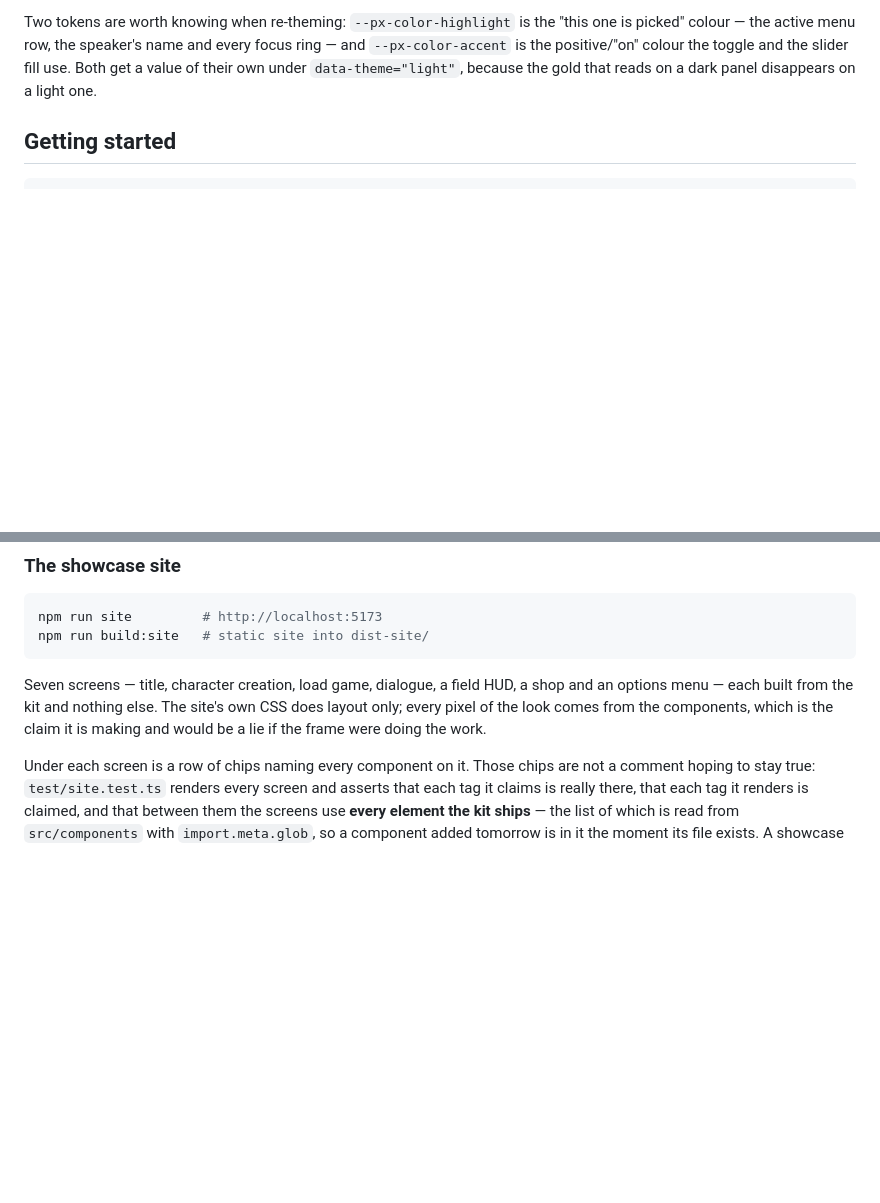
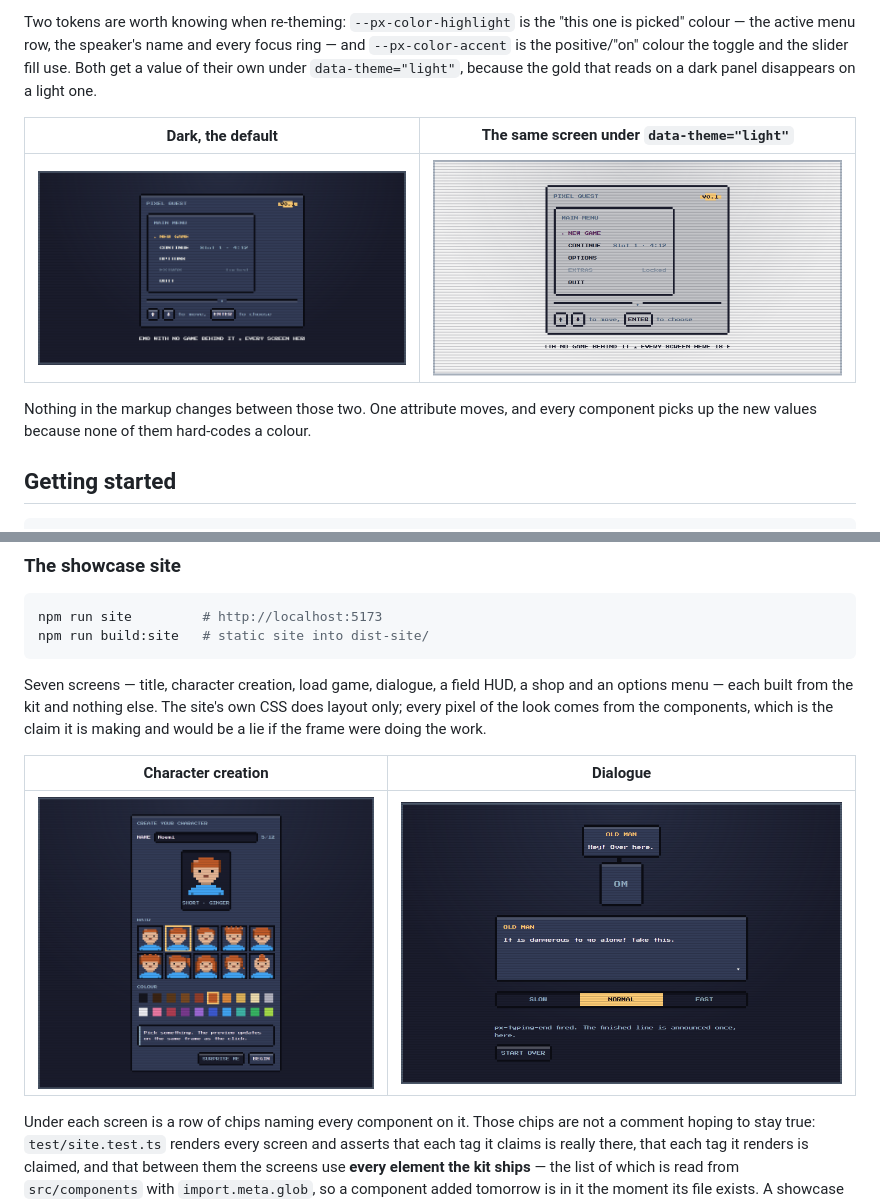
Before and after one commit to Noncsi/pixel_ui, a Markdown page: README.md, 2 parts joined by grey strips. GitHub-like rendering; pictures changed too: docs/screenshots/create.png (added), docs/screenshots/dialogue.png (added), docs/screenshots/title-light.png (added); blank space fills up the shorter version.

Commit message:
Show the kit in the README instead of only describing it
A pixel-art UI kit with no picture in its README asks the reader to take
the look on faith, or to click a link most of them will not click. Five
screenshots now carry it: the showcase near the top, the title screen in
both themes where theming is explained, and character creation beside
dialogue where the example screens are described.

They are captured from the deployed site with Playwright against the
framed `.viewport` element, not `.scene` — each screen declares its own
fixed size and is allowed to overflow it, so cropping to `.scene` cuts
the sides off the taller screens. The capture waits for every element to
be upgraded, and for the dialogue box to finish typing its line, so no
shot shows a half-rendered state.

Alt text describes what is in each image rather than naming the file,
since a kit that claims to be accessible by default should not have a
README that is unreadable without the pictures.

Also ticks the Pages box in the roadmap, which the deploy made true.

Co-Authored-By: Claude Opus 5 <noreply@anthropic.com>

```diff
--- a/README.md
+++ b/README.md
@@ -40,6 +42,13 @@ Two tokens are worth knowing when re-theming: `--px-color-highlight` is the
 focus ring — and `--px-color-accent` is the positive/"on" colour the toggle and
 the slider fill use. Both get a value of their own under `data-theme="light"`,
 because the gold that reads on a dark panel disappears on a light one.
+
+| Dark, the default                                                                                                                        | The same screen under `data-theme="light"`                                                                                                              |
+| ---------------------------------------------------------------------------------------------------------------------------------------- | ------------------------------------------------------------------------------------------------------------------------------------------------------- |
+| ![A game title screen in the dark theme: a main menu with New Game selected in gold, over a deep navy panel](docs/screenshots/title.png) | ![The identical title screen in the light theme, the same layout in slate on off-white with the selected row in plum](docs/screenshots/title-light.png) |
+
+Nothing in the markup changes between those two. One attribute moves, and every
+component picks up the new values because none of them hard-codes a colour.
 
 ## Getting started
 
@@ -81,6 +90,10 @@ shop and an options menu — each built from the kit and nothing else. The site'
 own CSS does layout only; every pixel of the look comes from the components,
 which is the claim it is making and would be a lie if the frame were doing the
 work.
+
+| Character creation                                                                                                                                          | Dialogue                                                                                                                                                                       |
+| ----------------------------------------------------------------------------------------------------------------------------------------------------------- | ------------------------------------------------------------------------------------------------------------------------------------------------------------------------------ |
+| ![The character creation screen: a name field, a 16×16 pixel portrait, ten hair styles and twenty hair colours to choose from](docs/screenshots/create.png) | ![The dialogue screen: a speech bubble over a portrait, a dialogue box that has finished typing its line, and a slow/normal/fast speed control](docs/screenshots/dialogue.png) |
 
 Under each screen is a row of chips naming every component on it. Those chips
 are not a comment hoping to stay true: `test/site.test.ts` renders every
```
Also changed, not shown: other parts of README.md (+3 -1 lines), docs/screenshots/showcase.png (added).
